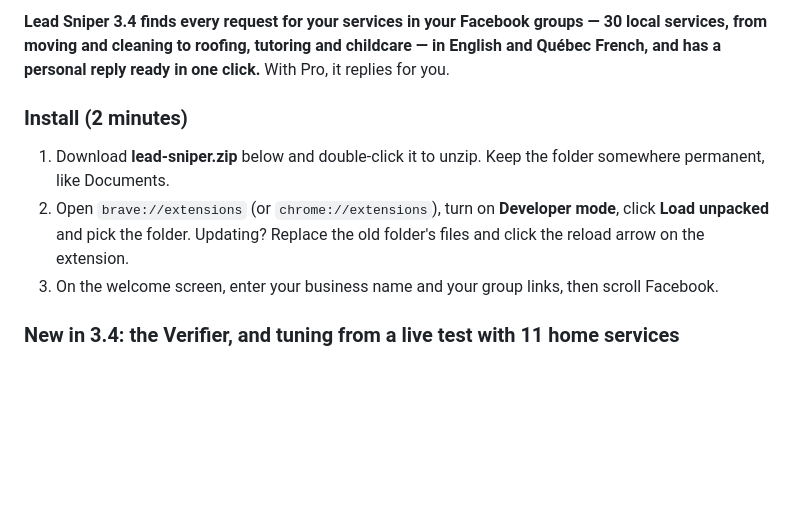
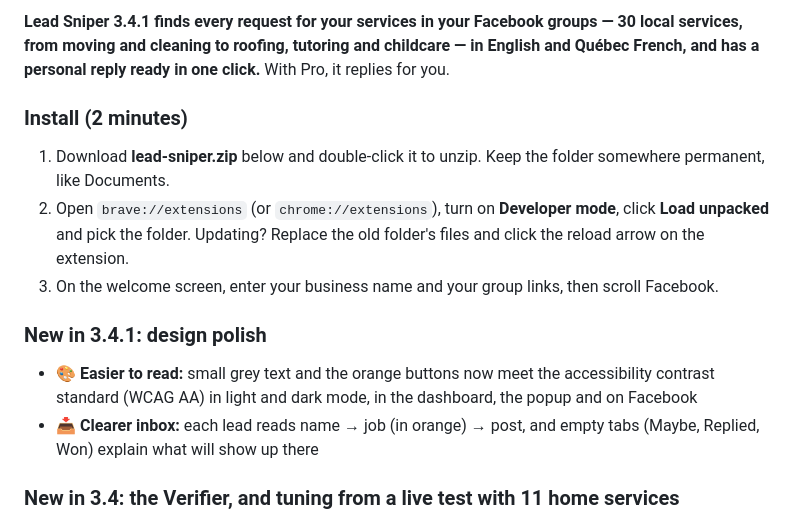
Before and after one commit to hurbiexss/leadsniper, a Markdown page: RELEASE.md, the part around the change. Drawn GitHub-style; blank space fills up the shorter version.

Commit message:
Lead Sniper 3.4.1: design polish

```diff
--- a/RELEASE.md
+++ b/RELEASE.md
@@ -1,9 +1,13 @@
-**Lead Sniper 3.4 finds every request for your services in your Facebook groups — 30 local services, from moving and cleaning to roofing, tutoring and childcare — in English and Québec French, and has a personal reply ready in one click.** With Pro, it replies for you.
+**Lead Sniper 3.4.1 finds every request for your services in your Facebook groups — 30 local services, from moving and cleaning to roofing, tutoring and childcare — in English and Québec French, and has a personal reply ready in one click.** With Pro, it replies for you.
 
 ### Install (2 minutes)
 1. Download **lead-sniper.zip** below and double-click it to unzip. Keep the folder somewhere permanent, like Documents.
 2. Open `brave://extensions` (or `chrome://extensions`), turn on **Developer mode**, click **Load unpacked** and pick the folder. Updating? Replace the old folder's files and click the reload arrow on the extension.
 3. On the welcome screen, enter your business name and your group links, then scroll Facebook.
+
+### New in 3.4.1: design polish
+- 🎨 **Easier to read:** small grey text and the orange buttons now meet the accessibility contrast standard (WCAG AA) in light and dark mode, in the dashboard, the popup and on Facebook
+- 📥 **Clearer inbox:** each lead reads name → job (in orange) → post, and empty tabs (Maybe, Replied, Won) explain what will show up there
 
 ### New in 3.4: the Verifier, and tuning from a live test with 11 home services
 - 🔎 **The Verifier double-checks every automatic reply.** Before Autopilot posts, it re-reads the post for context: written by a person (not a business page), no ad, promotion, job-posting or for-sale wording, hiring rather than asking about prices, reviews or hours, in your area, nothing doubtful, not a flyer. If anything fails, the lead waits in your inbox, marked "Held for your look" with the reason. On past mistakes it holds 28 of 30 false leads, while letting 99% of real customers through
```
Also changed, not shown: assets/inbox.png.
